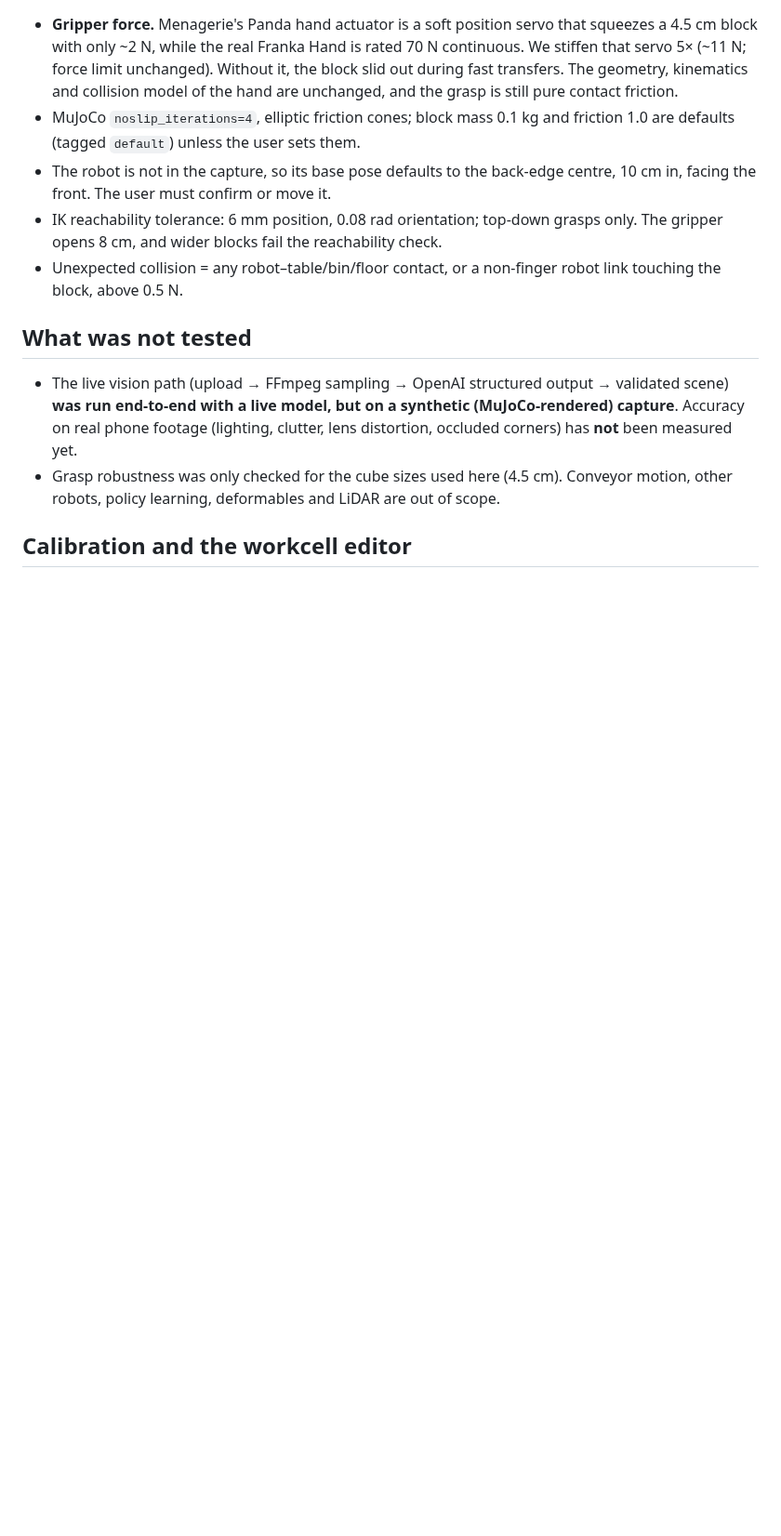
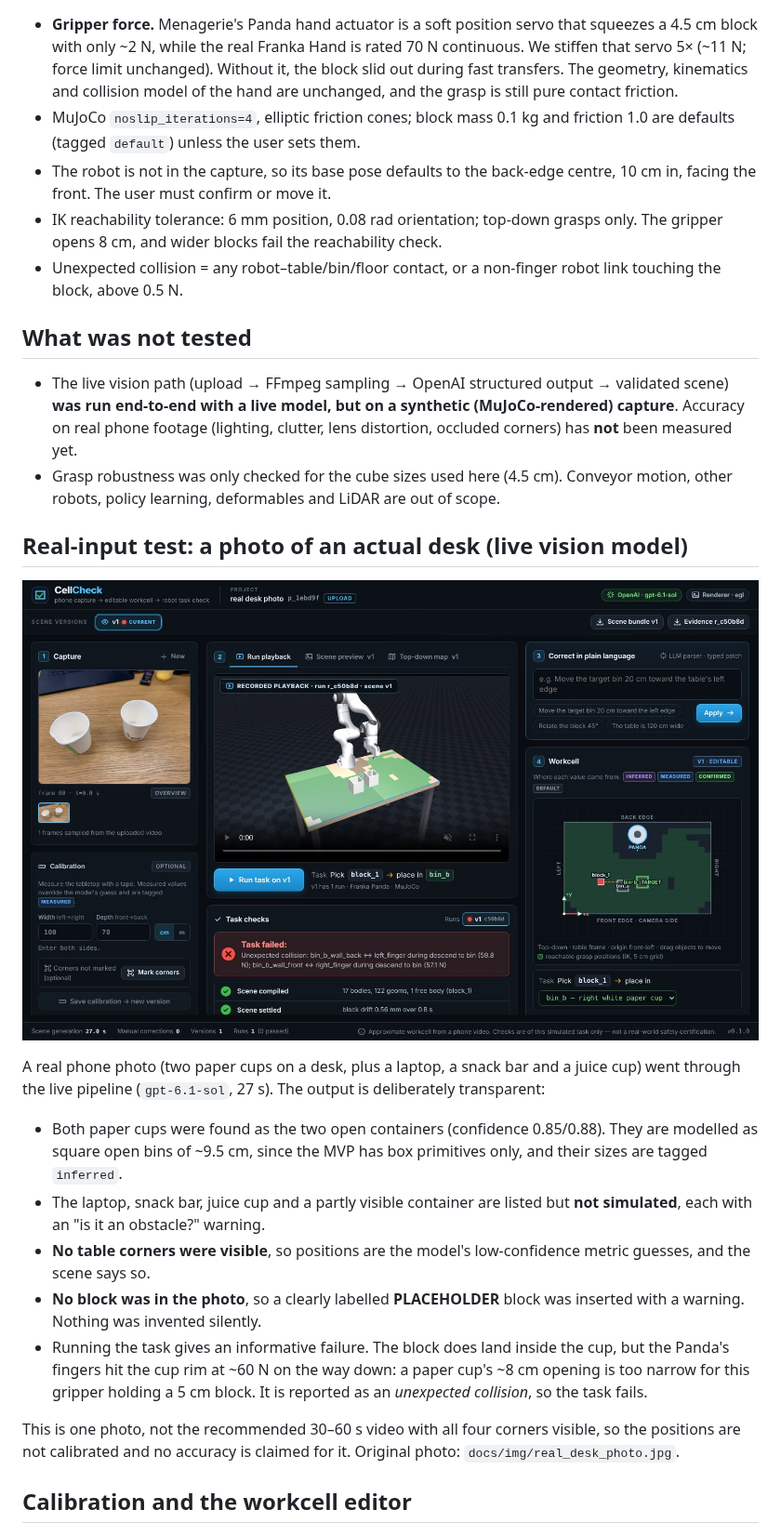
Before and after one commit to hashkanna/microagi-physical-ai-hackathon-oct2026, a Markdown page: README.md, the part around the change. Shown at 93% size. Rendered like a GitHub page; pictures changed too: docs/img/real_photo_workspace.jpg (added); blank space fills up the shorter version.

Commit message:
Real-input test: live vision on an actual desk photo
Cups detected as bins, distractors listed but not simulated, missing
corners and missing block reported (placeholder inserted, labelled);
the run fails honestly on gripper-rim collisions.

Co-Authored-By: Claude Opus 5.5 <noreply@anthropic.com>
Claude-Session: https://claude.ai/code/session_01BwXAZVmg94u2VbBAnvzYqJ

```diff
--- a/README.md
+++ b/README.md
@@ -120,6 +120,27 @@ pixels correctly. They do not measure real-world accuracy.
 * Grasp robustness was only checked for the cube sizes used here (4.5 cm). Conveyor motion, other robots,
   policy learning, deformables and LiDAR are out of scope.
 
+## Real-input test: a photo of an actual desk (live vision model)
+
+![Real desk photo processed by the live vision model](docs/img/real_photo_workspace.jpg)
+
+A real phone photo (two paper cups on a desk, plus a laptop, a snack bar and a juice cup) went through the live pipeline
+(`gpt-6.1-sol`, 27 s). The output is deliberately transparent:
+
+* Both paper cups were found as the two open containers (confidence 0.85/0.88). They are modelled as square open bins of
+  ~9.5 cm, since the MVP has box primitives only, and their sizes are tagged `inferred`.
+* The laptop, snack bar, juice cup and a partly visible container are listed but **not simulated**, each with an
+  "is it an obstacle?" warning.
+* **No table corners were visible**, so positions are the model's low-confidence metric guesses, and the scene says so.
+* **No block was in the photo**, so a clearly labelled **PLACEHOLDER** block was inserted with a warning. Nothing was
+  invented silently.
+* Running the task gives an informative failure. The block does land inside the cup, but the Panda's fingers hit the
+  cup rim at ~60 N on the way down: a paper cup's ~8 cm opening is too narrow for this gripper holding a 5 cm block.
+  It is reported as an *unexpected collision*, so the task fails.
+
+This is one photo, not the recommended 30–60 s video with all four corners visible, so the positions are not calibrated
+and no accuracy is claimed for it. Original photo: `docs/img/real_desk_photo.jpg`.
+
 ## Calibration and the workcell editor
 
 ![Corner marking on the overview frame](docs/img/calibration.jpg)
```
Also changed, not shown: docs/img/real_desk_photo.jpg (added), docs/img/real_photo_checks.jpg (added).
